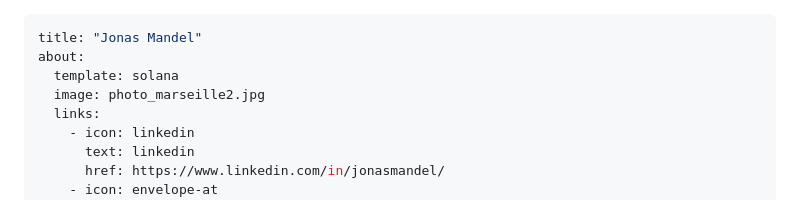
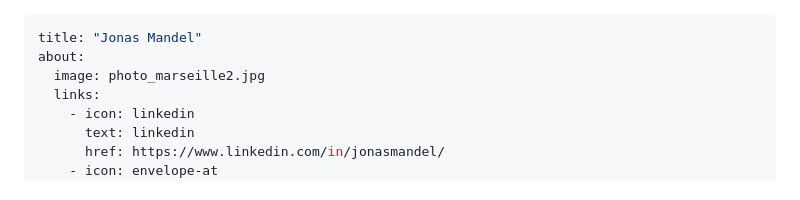
Before and after one commit to man-jo/man-jo.github.io, a Markdown page: RESUME.md, the part around the change. GitHub-like rendering.

```diff
--- a/RESUME.md
+++ b/RESUME.md
@@ -1,7 +1,6 @@
 ---
 title: "Jonas Mandel"
 about:
-  template: solana
   image: photo_marseille2.jpg
   links:
     - icon: linkedin
```
